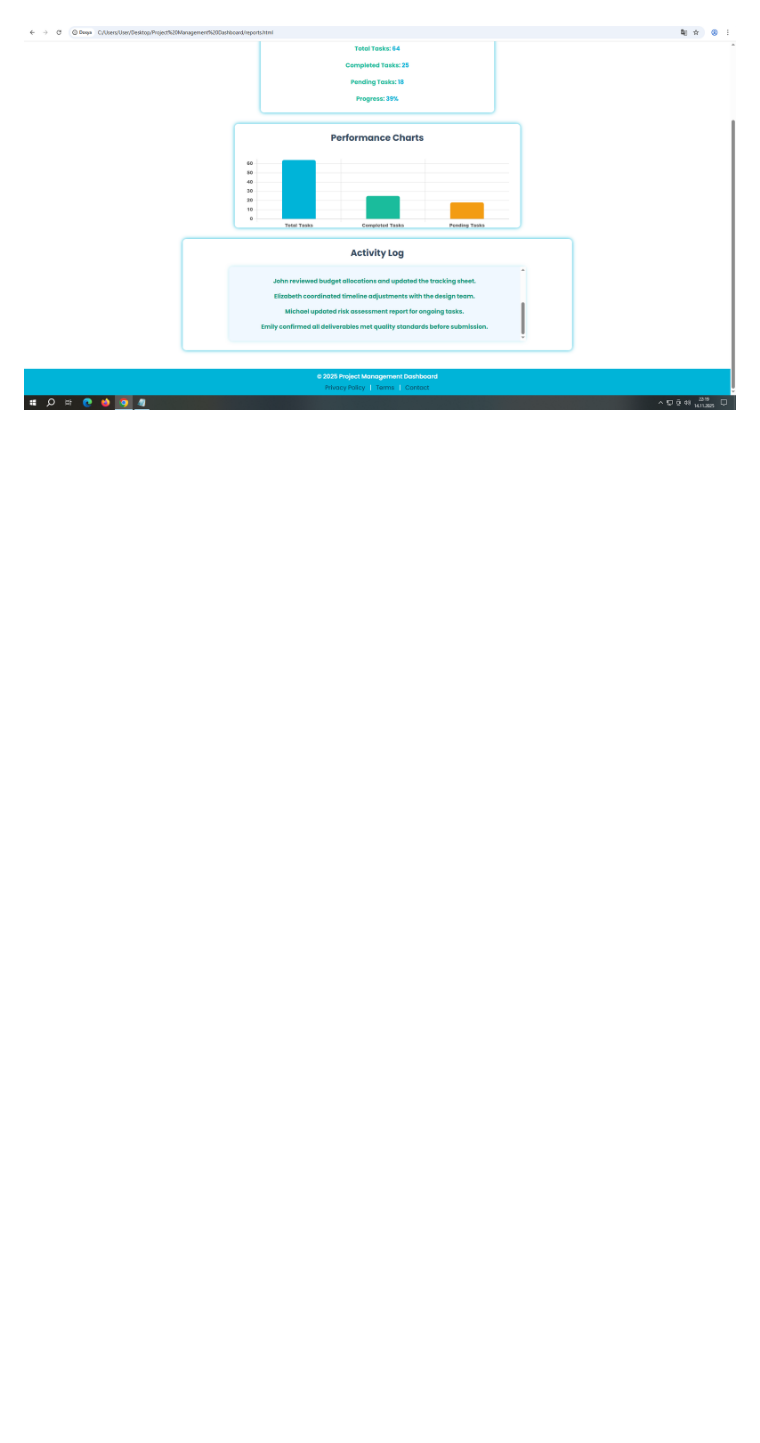
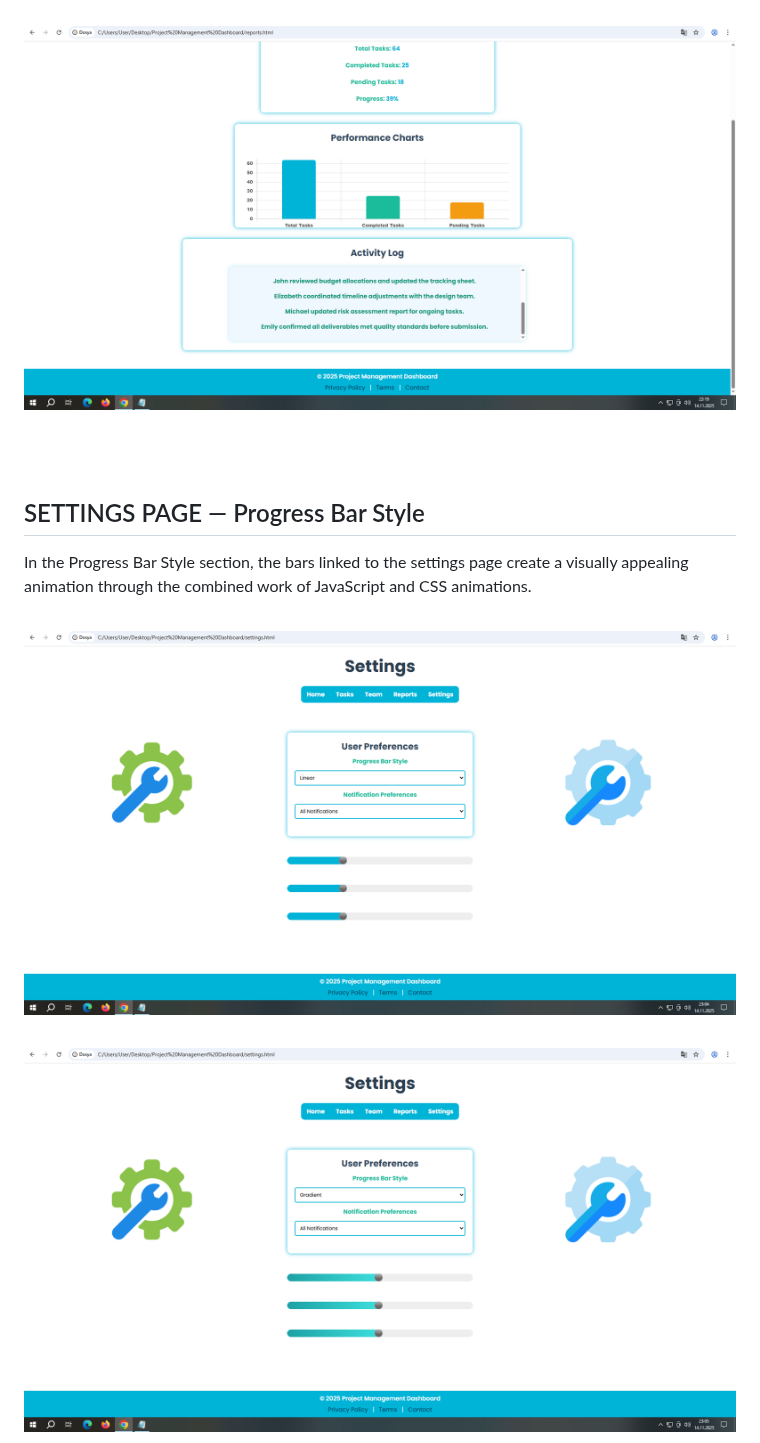
Before and after one commit to Umuts-Codes/project-management-dashboard, a Markdown page: README.md, the part around one of its changes. Rendered like a GitHub page; blank space fills up the shorter version.

```diff
--- a/README.md
+++ b/README.md
@@ -92,3 +92,17 @@ The Activity Log section reflects the work currently being done by the four team
 ![Activity-log](screenshots/Activity-log.png)
 
 ![Activity-log-past](screenshots/Activity-log-past.png)
+
+
+<br><br>
+
+
+
+## SETTINGS PAGE — Progress Bar Style
+
+In the Progress Bar Style section, the bars linked to the settings page create a visually appealing animation through the combined work of JavaScript and CSS animations.
+
+![Progress-bar-linear](screenshots/Progress-bar-linear.png)
+
+![Progress-bar-gradient](screenshots/Progress-bar-gradient.png)
+
```
Also changed, not shown: other parts of README.md (+18 -0 lines).
